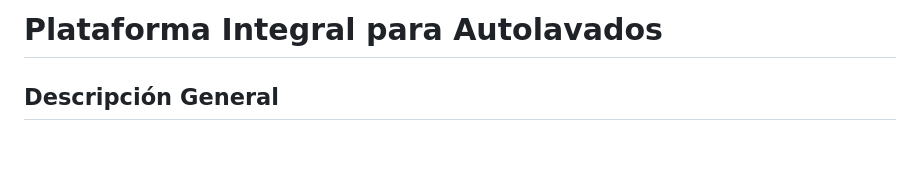
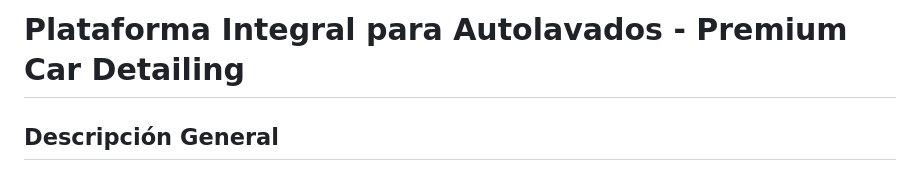
Before and after one commit to IngMelfer/Proyecto_CarWash_Maicao, a Markdown page: README.md, the part around the change. Rendered like a GitHub page; blank space fills up the shorter version.

```diff
--- a/README.md
+++ b/README.md
@@ -1,4 +1,4 @@
-# Plataforma Integral para Autolavados
+# Plataforma Integral para Autolavados - Premium Car Detailing
 
 ## Descripción General
 
```
